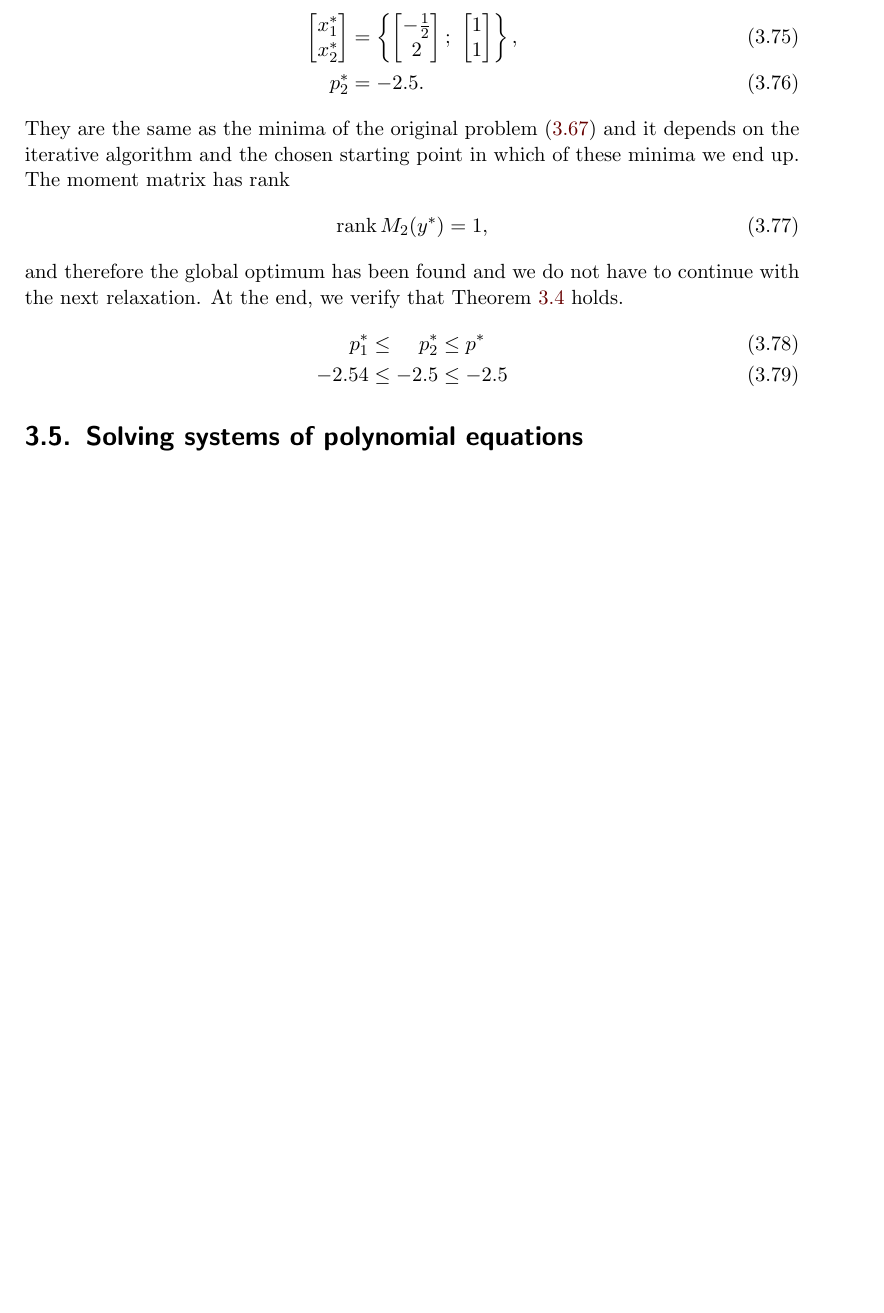
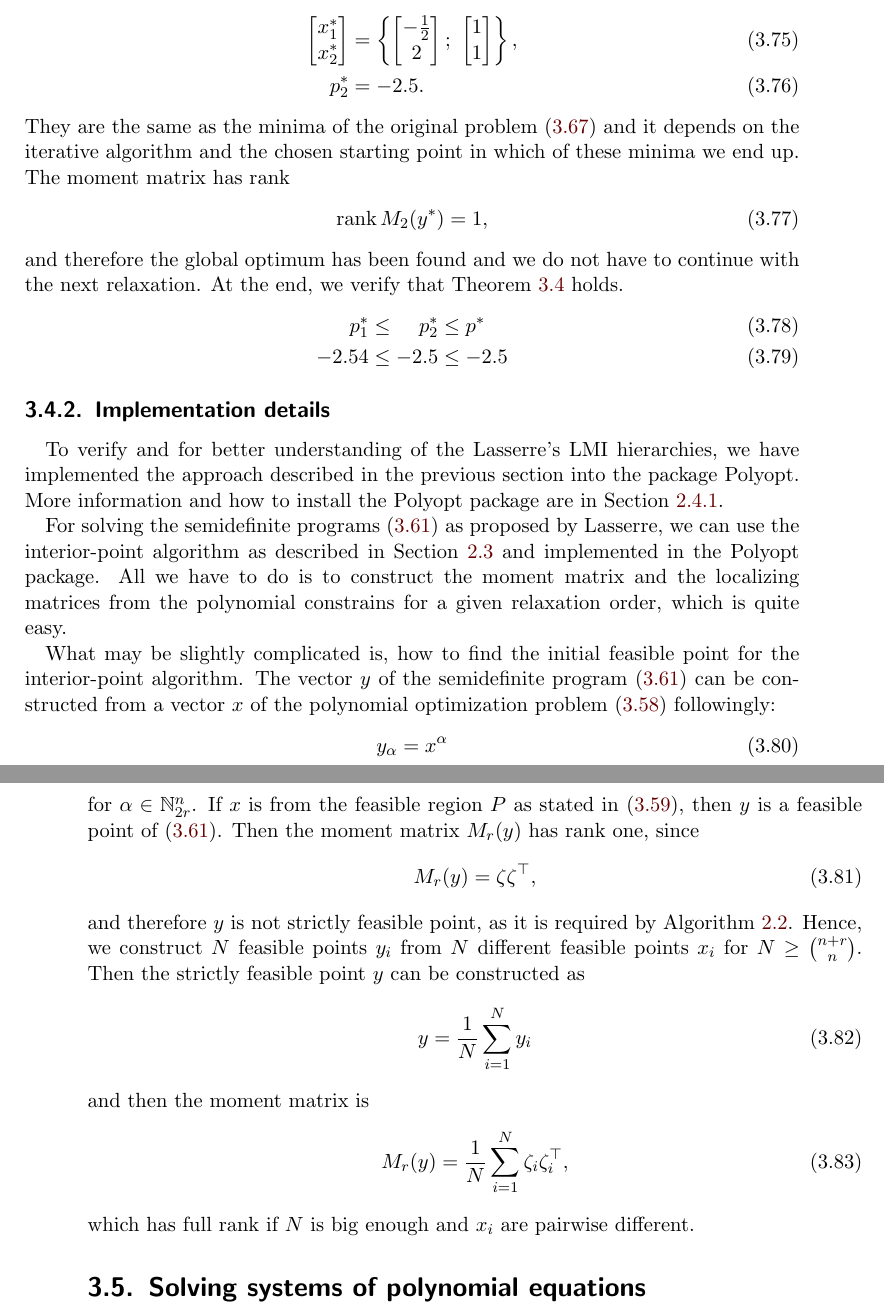
Before and after one commit to PavelTrutman/SDPinComputerVision, a LaTeX thesis (thesis.tex, which reads POP.tex): part of page 44 of 48 before the commit and two parts of pages 44 and 45 of 49 after it, the two joined at a grey line, cut so that both start at the same text, the shorter picture padded with empty space. The pictures show the PDF file thesis.pdf that the author committed with the source.

Commit message:
Strictly feasible point obtaining.

```diff
--- a/POP.tex
+++ b/POP.tex
@@ -523,5 +523,34 @@ If the relaxation order $r$ is fixed then $N$ grows in $\mathcal{O}(n^r)$, that
   %TODO: images of shadows of the spectrahedrons
 \end{example}
 
+\subsection{Implementation details}
+To verify and for better understanding of the Lasserre's LMI hierarchies, we have implemented the approach described in the previous section into the package Polyopt.
+More information and how to install the Polyopt package are in \refsec{SDP:install}.
+
+For solving the semidefinite programs \refeqb{POP:opt:SDPr} as proposed by Lasserre, we can use the interior-point algorithm as described in \refsec{SDP:nesterov} and implemented in the Polyopt package.
+All we have to do is to construct the moment matrix and the localizing matrices from the polynomial constrains for a given relaxation order, which is quite easy.
+
+What may be slightly complicated is, how to find the initial feasible point for the interior-point algorithm.
+The vector $y$ of the semidefinite program \refeqb{POP:opt:SDPr} can be constructed from a vector $x$ of the polynomial optimization problem \refeqb{POP:opt:polmin} followingly:
+\begin{align}
+  y_\alpha &= x^\alpha
+\end{align}
+for $\alpha \in \N^n_{2r}$.
+If $x$ is from the feasible region $P$ as stated in \refeqb{POP:opt:polfea}, then $y$ is a feasible point of \refeqb{POP:opt:SDPr}.
+Then the moment matrix $M_r(y)$ has rank one, since
+\begin{align}
+  M_r(y) &= \zeta\zeta^\top,
+\end{align}
+and therefore $y$ is not strictly feasible point, as it is required by \refalg{SDP:scb:ac}.
+Hence, we construct $N$ feasible points $y_i$ from $N$ different feasible points $x_i$ for $N \geq {\binom{n+r}{n}}$.
+Then the strictly feasible point $y$ can be constructed as
+\begin{align}
+  y &= \frac{1}{N}\sum_{i=1}^Ny_i
+\end{align}
+and then the moment matrix is
+\begin{align}
+   M_r(y) &= \frac{1}{N} \sum_{i=1}^N \zeta_i\zeta_i^\top,
+\end{align}
+which has full rank if $N$ is big enough and $x_i$ are pairwise different.
 
 \section{Solving systems of polynomial equations}
```
Also changed, not shown: SDP.tex (+2 -2 lines), thesis.pdf, POP.tex (4 more changed lines).
